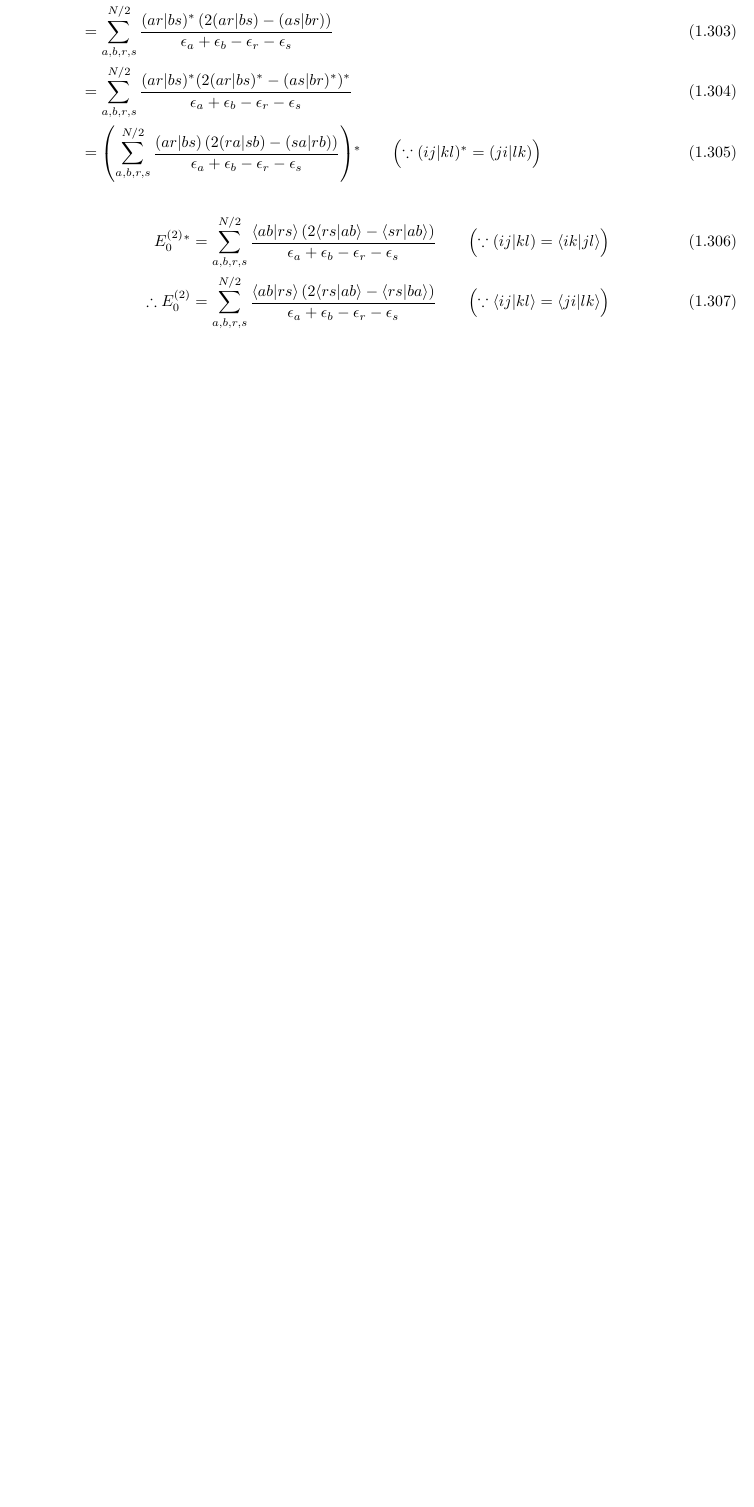
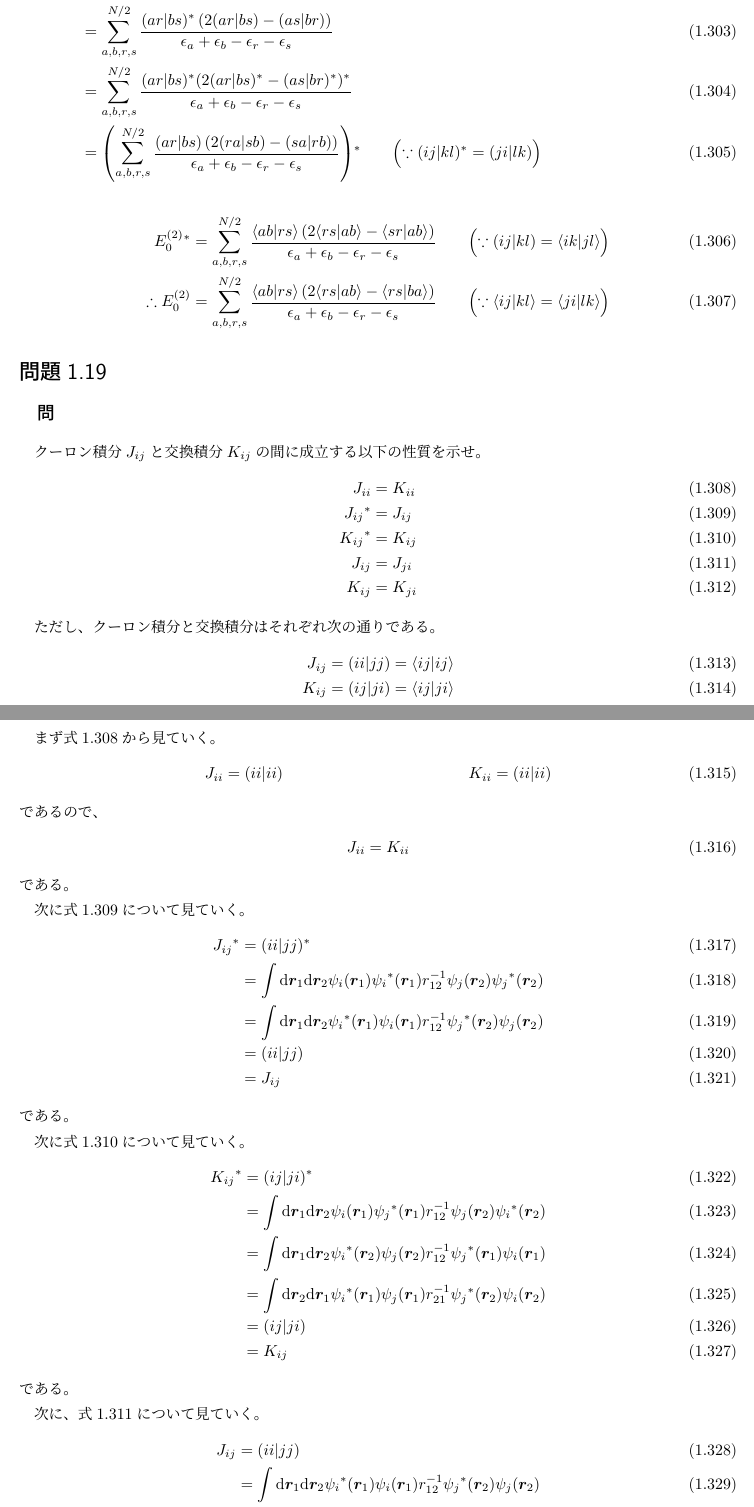
Before and after one commit to SahayanKY/QuantumChemistryPractice, a LaTeX book (Szabo/Main.tex, which reads Szabo/body/2nd/Q2-019.tex): part of page 25 of 25 before the commit and two parts of pages 25 and 26 of 27 after it, the two joined at a grey line, cut so that both start at the same text, the shorter picture padded with empty space. Compiled offline with pLaTeX and dvipdfmx; a LaTeX package or settings file that is missing is left out.

Commit message:
問題2.19終了

```diff
--- /dev/null
+++ b/Szabo/body/2nd/Q2-019.tex
@@ -0,0 +1,180 @@
+%ファイルID
+%2020/06/07 14:19
+%->2006071419(10進数)->(36進数)(ファイル作成者)
+%->X6D2M3SahayanKY
+\subsection{問}
+クーロン積分$J_{ij}$と交換積分$K_{ij}$の間に成立する以下の性質を示せ。
+\begin{align}
+	J_{ii}
+&=
+	K_{ii}
+	%
+	\label{eqX6D2M3SahayanKY_1} \\
+%
+%
+	\conju{J_{ij}}
+&=
+	J_{ij}
+	%
+	\label{eqX6D2M3SahayanKY_2} \\
+%
+%
+	\conju{K_{ij}}
+&=
+	K_{ij}
+	%
+	\label{eqX6D2M3SahayanKY_3} \\
+%
+%
+	J_{ij}
+&=
+	J_{ji}
+	%
+	\label{eqX6D2M3SahayanKY_4} \\
+%
+%
+	K_{ij}
+&=
+	K_{ji}
+	%
+	\label{eqX6D2M3SahayanKY_5}
+\end{align}
+
+ただし、クーロン積分と交換積分はそれぞれ次の通りである。
+\begin{align}
+	J_{ij}
+&=
+	\spacetwo{ii}{jj}
+=
+	\phystwo{ij}{ij} \\
+%
+%
+	K_{ij}
+&=
+	\spacetwo{ij}{ji}
+=
+	\phystwo{ij}{ji}
+\end{align}
+
+\subsection{解}
+まず式\ref{eqX6D2M3SahayanKY_1}から見ていく。
+\begin{align}
+	J_{ii}
+&=
+	\spacetwo{ii}{ii} &
+%
+	K_{ii}
+&=
+	\spacetwo{ii}{ii}
+\end{align}
+であるので、
+\begin{align}
+	J_{ii}
+&=
+	K_{ii}
+\end{align}
+である。
+
+次に式\ref{eqX6D2M3SahayanKY_2}について見ていく。
+\begin{align}
+	\conju{J_{ij}}
+&=
+	\conju{\spacetwo{ii}{jj}} \\
+%
+%
+&=
+	\int\d\r_1 \d\r_2
+		\psi_i(\r_1) \conju{\psi_i}(\r_1)
+		r_{12}^{-1}
+		\psi_j(\r_2) \conju{\psi_j}(\r_2) \\
+%
+%
+&=
+	\int\d\r_1 \d\r_2
+		\conju{\psi_i}(\r_1) \psi_i(\r_1)
+		r_{12}^{-1}
+		\conju{\psi_j}(\r_2) \psi_j(\r_2) \\
+%
+%
+&=
+	\spacetwo{ii}{jj} \\
+%
+%
+&=
+	J_{ij}
+\end{align}
+である。
+
+次に式\ref{eqX6D2M3SahayanKY_3}について見ていく。
+\begin{align}
+	\conju{K_{ij}}
+&=
+	\conju{\spacetwo{ij}{ji}} \\
+%
+%
+&=
+	\int\d\r_1 \d\r_2
+		\psi_i(\r_1) \conju{\psi_j}(\r_1)
+		r_{12}^{-1}
+		\psi_j(\r_2) \conju{\psi_i}(\r_2) \\
+%
+%
+&=
+	\int\d\r_1 \d\r_2
+		\conju{\psi_i}(\r_2) \psi_j(\r_2)
+		r_{12}^{-1}
+		\conju{\psi_j}(\r_1) \psi_i(\r_1) \\
+%
+%
+&=
+	\int\d\r_2 \d\r_1
+		\conju{\psi_i}(\r_1) \psi_j(\r_1)
+		r_{21}^{-1}
+		\conju{\psi_j}(\r_2) \psi_i(\r_2) \\
+%
+%
+&=
+	\spacetwo{ij}{ji} \\
+%
+%
+&=
+	K_{ij}
+\end{align}
+である。
+
+次に、式\ref{eqX6D2M3SahayanKY_4}について見ていく。
+\begin{align}
+	J_{ij}
+&=
+	\spacetwo{ii}{jj} \\
+%
+%
+&=
+	\int\d\r_1 \d\r_2
+		\conju{\psi_i}(\r_1) \psi_i(\r_1)
+		r_{12}^{-1}
+		\conju{\psi_j}(\r_2) \psi_j(\r_2) \\
+%
+%
+&=
+	\int\d\r_1 \d\r_2
+		\conju{\psi_j}(\r_2) \psi_j(\r_2)
+		r_{12}^{-1}
+		\conju{\psi_i}(\r_1) \psi_i(\r_1) \\
+%
+%
+&=
+	\int\d\r_2 \d\r_1
+		\conju{\psi_j}(\r_1) \psi_j(\r_1)
+		r_{21}^{-1}
+		\conju{\psi_i}(\r_2) \psi_i(\r_2) \\
+%
+%
+&=
+	\spacetwo{jj}{ii} \\
+%
+%
+&=
+	J_{ji}
+\end{align}
+である。
@@ -0,0 +217 @@
+である。
```
Also changed, not shown: Szabo/body/2nd/Main2nd.tex (+4 -0 lines), Szabo/body/2nd/Q2-019.tex (36 more changed lines).
